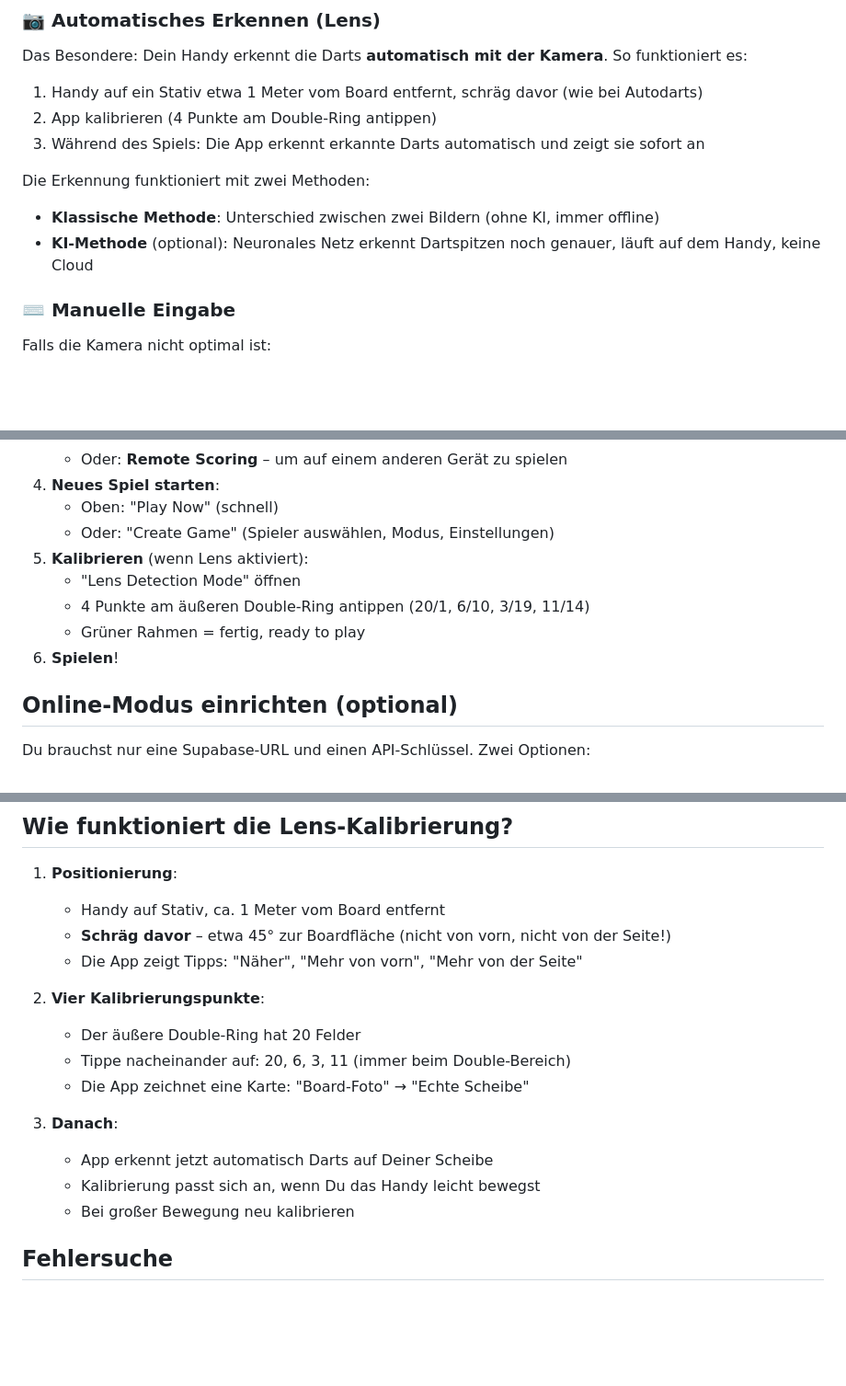
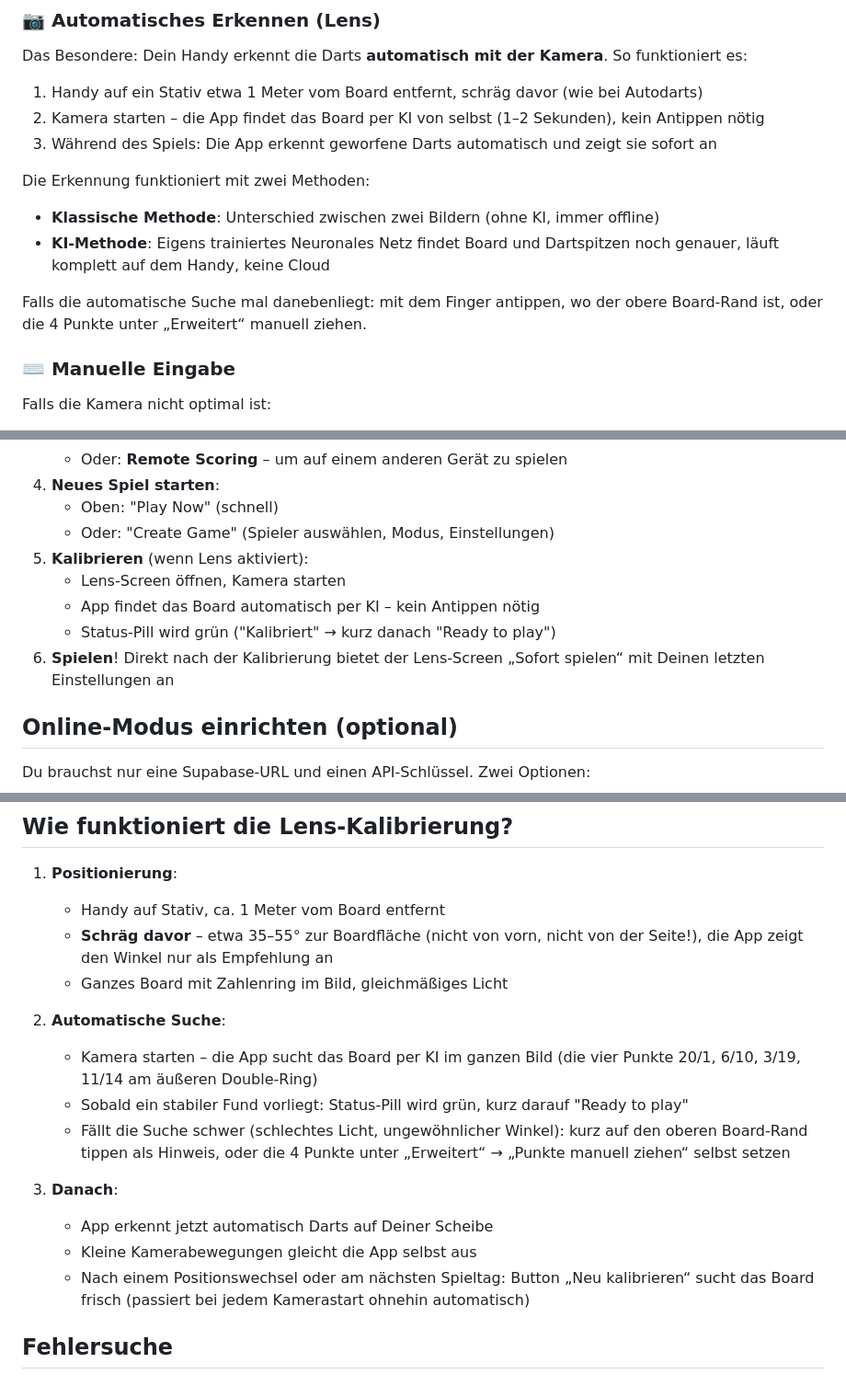
Before and after one commit to Bavarianator/scorelens, a Markdown page: README.md, 3 parts joined by grey strips. Shown at 92% size. GitHub-like rendering; blank space fills up the shorter version.

Commit message:
README: Lens-Kalibrierung beschreibt jetzt die automatische KI-Suche statt manuellem Antippen
Co-Authored-By: Claude Sonnet 5 <noreply@anthropic.com>
Claude-Session: https://claude.ai/code/session_01PYDHjnTCCahYVSFVjNguLV

```diff
--- a/README.md
+++ b/README.md
@@ -24,12 +24,14 @@ Die App kennt die gleichen Spielarten wie Autodarts:
 ### 📷 Automatisches Erkennen (Lens)
 Das Besondere: Dein Handy erkennt die Darts **automatisch mit der Kamera**. So funktioniert es:
 1. Handy auf ein Stativ etwa 1 Meter vom Board entfernt, schräg davor (wie bei Autodarts)
-2. App kalibrieren (4 Punkte am Double-Ring antippen)
-3. Während des Spiels: Die App erkennt erkannte Darts automatisch und zeigt sie sofort an
+2. Kamera starten – die App findet das Board per KI von selbst (1–2 Sekunden), kein Antippen nötig
+3. Während des Spiels: Die App erkennt geworfene Darts automatisch und zeigt sie sofort an
 
 Die Erkennung funktioniert mit zwei Methoden:
 - **Klassische Methode**: Unterschied zwischen zwei Bildern (ohne KI, immer offline)
-- **KI-Methode** (optional): Neuronales Netz erkennt Dartspitzen noch genauer, läuft auf dem Handy, keine Cloud
+- **KI-Methode**: Eigens trainiertes Neuronales Netz findet Board und Dartspitzen noch genauer, läuft komplett auf dem Handy, keine Cloud
+
+Falls die automatische Suche mal danebenliegt: mit dem Finger antippen, wo der obere Board-Rand ist, oder die 4 Punkte unter „Erweitert“ manuell ziehen.
 
 ### ⌨️ Manuelle Eingabe
 Falls die Kamera nicht optimal ist:
@@ -91,10 +93,10 @@ adb install -r app/build/outputs/apk/debug/app-debug.apk
    - Oben: "Play Now" (schnell)
    - Oder: "Create Game" (Spieler auswählen, Modus, Einstellungen)
 5. **Kalibrieren** (wenn Lens aktiviert):
-   - "Lens Detection Mode" öffnen
-   - 4 Punkte am äußeren Double-Ring antippen (20/1, 6/10, 3/19, 11/14)
-   - Grüner Rahmen = fertig, ready to play
-6. **Spielen**!
+   - Lens-Screen öffnen, Kamera starten
+   - App findet das Board automatisch per KI – kein Antippen nötig
+   - Status-Pill wird grün ("Kalibriert" → kurz danach "Ready to play")
+6. **Spielen**! Direkt nach der Kalibrierung bietet der Lens-Screen „Sofort spielen“ mit Deinen letzten Einstellungen an
 
 ## Online-Modus einrichten (optional)
 
@@ -146,18 +148,18 @@ Wie schnell der Computer zwischen den Würfen wartet (in Sekunden)
 
 1. **Positionierung**:
    - Handy auf Stativ, ca. 1 Meter vom Board entfernt
-   - **Schräg davor** – etwa 45° zur Boardfläche (nicht von vorn, nicht von der Seite!)
-   - Die App zeigt Tipps: "Näher", "Mehr von vorn", "Mehr von der Seite"
+   - **Schräg davor** – etwa 35–55° zur Boardfläche (nicht von vorn, nicht von der Seite!), die App zeigt den Winkel nur als Empfehlung an
+   - Ganzes Board mit Zahlenring im Bild, gleichmäßiges Licht
 
-2. **Vier Kalibrierungspunkte**:
-   - Der äußere Double-Ring hat 20 Felder
-   - Tippe nacheinander auf: 20, 6, 3, 11 (immer beim Double-Bereich)
-   - Die App zeichnet eine Karte: "Board-Foto" → "Echte Scheibe"
+2. **Automatische Suche**:
+   - Kamera starten – die App sucht das Board per KI im ganzen Bild (die vier Punkte 20/1, 6/10, 3/19, 11/14 am äußeren Double-Ring)
+   - Sobald ein stabiler Fund vorliegt: Status-Pill wird grün, kurz darauf "Ready to play"
+   - Fällt die Suche schwer (schlechtes Licht, ungewöhnlicher Winkel): kurz auf den oberen Board-Rand tippen als Hinweis, oder die 4 Punkte unter „Erweitert“ → „Punkte manuell ziehen“ selbst setzen
 
 3. **Danach**:
    - App erkennt jetzt automatisch Darts auf Deiner Scheibe
-   - Kalibrierung passt sich an, wenn Du das Handy leicht bewegst
-   - Bei großer Bewegung neu kalibrieren
+   - Kleine Kamerabewegungen gleicht die App selbst aus
+   - Nach einem Positionswechsel oder am nächsten Spieltag: Button „Neu kalibrieren“ sucht das Board frisch (passiert bei jedem Kamerastart ohnehin automatisch)
 
 ## Fehlersuche
 
```
Also changed, not shown: other parts of README.md (+1 -1 lines).
